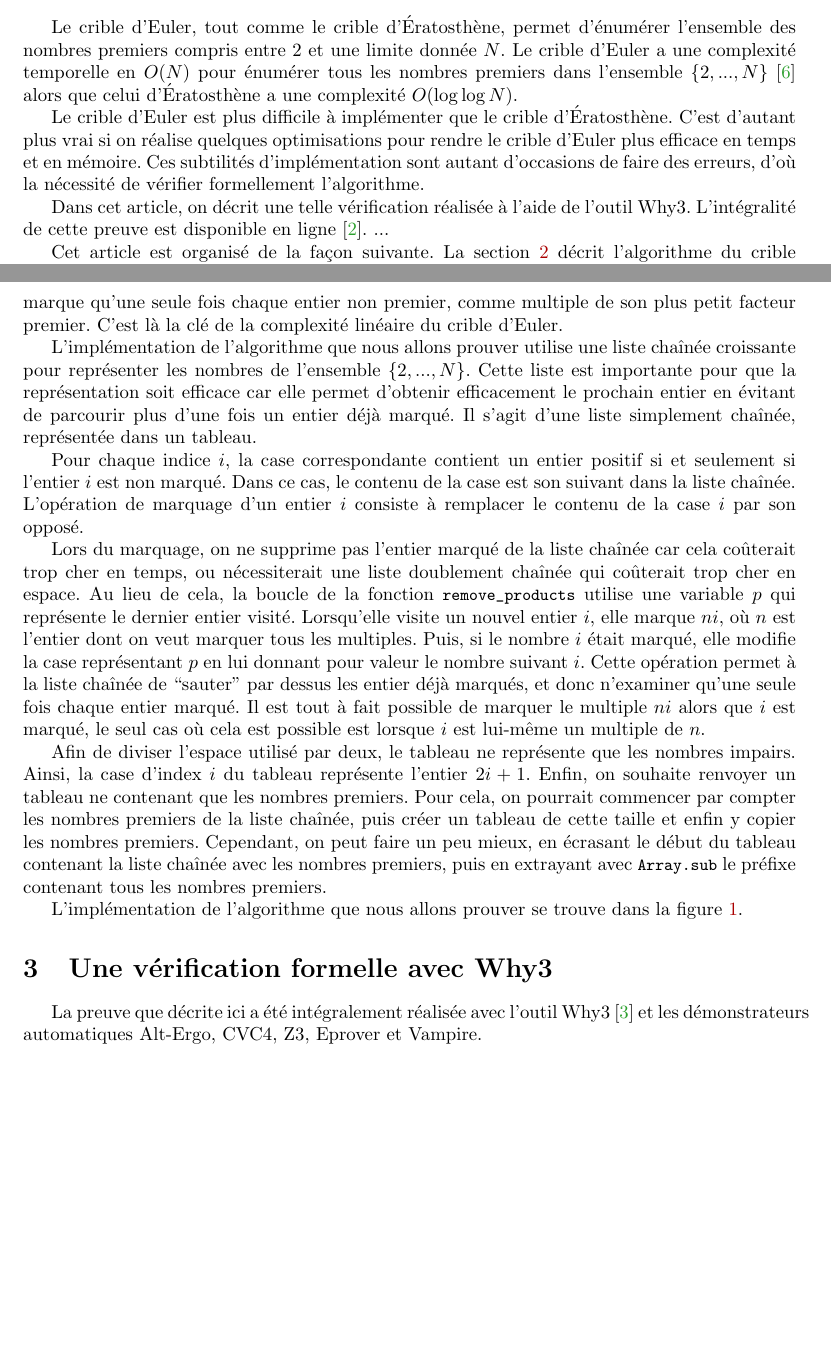
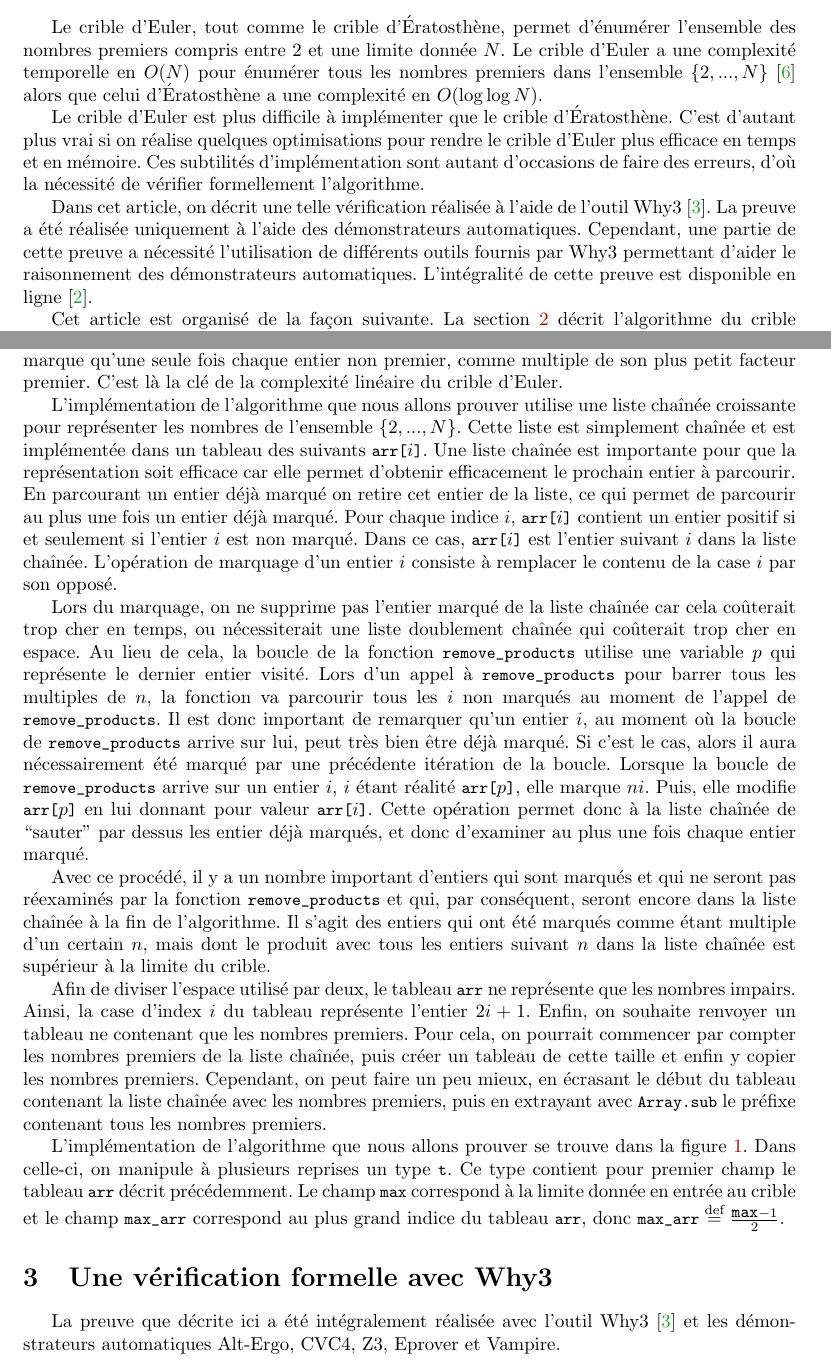
Before and after one commit to josuemoreau/EulerSieve, a LaTeX paper (Article/main.tex): two parts of pages 1 and 2 of 6, joined at a grey line, cut so that both start at the same text, the shorter picture padded with empty space. Compiled offline with pdfLaTeX.

Commit message:
modifs dans la présentation de l'algo/implémentation

```diff
--- a/Article/main.tex
+++ b/Article/main.tex
@@ -6,6 +6,9 @@
 \usepackage{./why3lang}
 
 % \pagestyle{empty} % pour la version finale EasyChair
+
+\newcommand\arr[1]{\ocamlf{arr[}#1\ocamlf{]}}
+\newcommand\eqdef{\overset{\text{def}}{=}}
 
 \begin{document}
 
@@ -31,7 +34,7 @@ Le crible d'Euler, tout comme le crible d'Ératosthène, permet d'énumérer
 l'ensemble des nombres premiers compris entre 2 et une limite donnée $N$.
 Le crible d'Euler a une complexité temporelle en $O(N)$ pour énumérer tous les
 nombres premiers dans l'ensemble $\{2,...,N\}$~\cite{crible-euler} alors que celui
-d'Ératosthène a une complexité $O(\log\log N)$.
+d'Ératosthène a une complexité en $O(\log\log N)$.
 
 Le crible d'Euler est plus difficile à implémenter que le crible d'Ératosthène.
 C'est d'autant plus vrai si on réalise quelques optimisations pour
@@ -39,9 +42,14 @@ rendre le crible d'Euler plus efficace en temps et en mémoire.
 Ces subtilités d'implémentation sont autant d'occasions de faire des erreurs,
 d'où la nécessité de vérifier formellement l'algorithme.
 
-Dans cet article, on décrit une telle vérification réalisée à l'aide de l'outil Why3.
+Dans cet article, on décrit une telle vérification réalisée à l'aide de
+l'outil Why3~\cite{why3}.
+% quelques généralités sur la preuve :
+La preuve a été réalisée uniquement à l'aide des démonstrateurs automatiques.
+Cependant, une partie de cette preuve a nécessité l'utilisation de différents
+outils fournis par Why3 permettant d'aider le raisonnement des démonstrateurs
+automatiques.
 L'intégralité de cette preuve est disponible en ligne~\cite{mapreuve}.
-...
 
 Cet article est organisé de la façon suivante.
 La section~\ref{sec:algo} décrit l'algorithme du crible d'Euler, ainsi que son
@@ -91,46 +99,52 @@ linéaire du crible d'Euler.
 % 1. idée d'utiliser une liste chaînée
 L'implémentation de l'algorithme que nous allons prouver utilise une liste
 chaînée croissante pour représenter les nombres de l'ensemble $\{2,...,N\}$.
-Cette liste est importante pour que la représentation soit efficace car elle
-permet d'obtenir efficacement le prochain entier
+% 2. elle est simplement chaînée = un tableau next
+Cette liste est simplement chaînée et est implémentée dans un tableau
+des suivants \arr{$i$}.
+Une liste chaînée est importante pour que la représentation soit efficace
+car elle permet d'obtenir efficacement le prochain entier à parcourir.
 % en un temps amorti constant ?
-en évitant de parcourir plus d'une fois un entier déjà marqué.
-% 2. elle est simplement chaînée = un tableau next
-Il s'agit d'une liste simplement chaînée, représentée dans un tableau.
+En parcourant un entier déjà marqué on retire cet entier de la liste,
+ce qui permet de parcourir au plus une fois un entier déjà marqué.
+% 4. le marquage se fait dans ce même tableau next, en utilisant des
+% valeurs négatives
+Pour chaque indice $i$, \arr{$i$} contient un entier positif
+si et seulement si l'entier $i$ est non marqué.
+Dans ce cas, \arr{$i$} est l'entier suivant $i$ dans la liste chaînée.
+L'opération de marquage d'un entier~$i$ consiste à remplacer le
+contenu de la case~$i$ par son opposé.
 
 % 3. on marque un élément mais on le supprimera de la liste seulement
 %    plus tard, quand on passera dessus (car on aura alors l'élément
 %    précédent dans une variable, pour effectuer la suppression)
-% 4. le marquage se fait dans ce même tableau next, en utilisant des
-% valeurs négatives
-Pour chaque indice $i$, la case correspondante contient un entier positif
-si et seulement si l'entier $i$ est non marqué.
-Dans ce cas, le contenu de la case est son
-suivant dans la liste chaînée.
-L'opération de marquage d'un entier~$i$ consiste à remplacer le
-contenu de la case~$i$ par son opposé.
-
 Lors du marquage, on ne supprime pas l'entier marqué de la liste chaînée car
 cela coûterait trop cher en temps, ou nécessiterait une liste doublement
 chaînée qui coûterait trop cher en espace.
 Au lieu de cela, la boucle de la fonction \ocamlf{remove_products}
 utilise une variable $p$ qui représente le dernier entier visité.
-Lorsqu'elle visite un nouvel entier $i$, elle marque $ni$, où $n$ est
-l'entier dont on veut marquer tous les multiples.
-Puis, si le nombre $i$ était marqué, elle modifie la case représentant $p$ en lui
-donnant pour valeur le nombre suivant $i$. Cette opération permet à la liste
-chaînée de ``sauter'' par dessus les entier déjà marqués, et donc n'examiner
-qu'une seule fois chaque entier marqué.
-Il est tout à fait possible de marquer le multiple $ni$ alors que $i$ est marqué,
-le seul cas où cela est possible est lorsque $i$ est lui-même un multiple de $n$.
+Lors d'un appel à \ocamlf{remove_products} pour barrer tous les multiples de $n$,
+la fonction va parcourir tous les $i$ non marqués au moment de l'appel de
+\ocamlf{remove_products}. Il est donc important de remarquer qu'un entier $i$,
+au moment où la boucle de \ocamlf{remove_products} arrive sur lui, peut très bien
+être déjà marqué. Si c'est le cas, alors il aura nécessairement été marqué par
+une précédente itération de la boucle. % à voir si le terme est correct ...
+Lorsque la boucle de \ocamlf{remove_products} arrive sur un entier $i$,
+$i$ étant réalité \arr{$p$}, elle marque $ni$.
+Puis, elle modifie \arr{$p$} en lui donnant pour valeur \arr{$i$}.
+Cette opération permet donc à la liste chaînée de ``sauter'' par dessus
+les entier déjà marqués, et donc d'examiner au plus une fois chaque entier marqué.
+
+Avec ce procédé, il y a un nombre important d'entiers qui sont marqués et qui ne
+seront pas réexaminés par la fonction \ocamlf{remove_products} et qui,
+par conséquent, seront encore dans la liste chaînée à la fin de l'algorithme.
+Il s'agit des entiers qui ont été marqués comme étant multiple d'un certain $n$,
+mais dont le produit avec tous les entiers suivant $n$ dans la liste chaînée est
+supérieur à la limite du crible.
 
 % 5. les valeurs paires ne sont pas représentées
-Afin de diviser l'espace utilisé par deux, le tableau ne représente que les nombres
+Afin de diviser l'espace utilisé par deux, le tableau \ocamlf{arr} ne représente que les nombres
 impairs. Ainsi, la case d'index $i$ du tableau représente l'entier $2i + 1$.
-% Pour chaque index $i$, la case $i$ contient un entier positif si et
-% seulement si l'entier $2i + 1$ n'est pas marqué.
-% De plus, si l'entier qu'elle contient est positif, il s'agit de l'entier suivant
-% dans la liste chaînée.
 Enfin, on souhaite renvoyer un tableau ne contenant que les nombres premiers.
 Pour cela, on pourrait commencer par compter les nombres premiers
 de la liste chaînée, puis créer un tableau de cette taille et enfin y copier
@@ -138,21 +152,15 @@ les nombres premiers.
 Cependant, on peut faire un peu mieux, en écrasant le début du tableau
 contenant la liste chaînée avec les nombres premiers, puis en
 extrayant avec \ocamlf{Array.sub} le préfixe contenant tous les nombres premiers.
-% En effet, dans l'ensemble $\{3,...,N\}$,
-% le nombre de nombres impairs est supérieur ou égal au nombre de nombres premiers.
-% Il est donc possible, dans un premier temps, de copier le nombre 2 dans la case
-% d'index 0, représentant au départ le nombre $1$, du tableau contenant la liste
-% chaînée. Puis, il est possible d'écraser la partie du tableau déjà parcourue
-% pendant le comptage, en écrivant consécutivement les nombres premiers au fur
-% et à mesure qu'ils sont rencontrés. Cette modification, ne change pas le comptage
-% des nombres premiers grâce à l'inégalité précédemment énoncée.
-% Enfin, il n'y a plus qu'a utiliser une fonction \ocamlf{Array.sub} pour extraire
-% la partie du tableau contenant tous les nombres premiers.
-% Cette copie étant très certainement mieux implémentée qu'une simple copie
-% case à case, elle sera plus efficace et permet de gagner légèrement en efficacité.
+% ceci a notamment permis de simplifier quelques points de la preuve
+% à la fin, lors de l'extraction des nombres premiers.
 
 L'implémentation de l'algorithme que nous allons prouver se trouve dans la
-figure~\ref{fig:codeOCaml}.
+figure~\ref{fig:codeOCaml}. Dans celle-ci, on manipule à plusieurs reprises
+un type \ocamlf{t}. Ce type contient pour premier champ le tableau \ocamlf{arr}
+décrit précédemment. Le champ \ocamlf{max} correspond à la limite donnée en
+entrée au crible et le champ \ocamlf{max_arr} correspond au plus grand indice
+du tableau \ocamlf{arr}, donc $\text{\ocamlf{max_arr}} \eqdef \frac{\text{\ocamlf{max}} - 1}{2}$.
 % TODO parler brièvement du type t et notamment de max_arr
 
 \begin{figure}[tp]
@@ -216,7 +224,7 @@ let euler_sieve max =
 % multiples d'un nombre sont bien marqués
 
 La preuve que décrite ici a été intégralement réalisée avec l'outil
-Why3~\cite{why3} et les démonstrateurs automatiques Alt-Ergo, CVC4, Z3, Eprover
+Why3~\cite{why3} et les démon\-strateurs automatiques Alt-Ergo, CVC4, Z3, Eprover
 et Vampire. % il faut les citer eux aussi ? et leurs version ? pas forcément
 
 \clearpage
```
Also changed, not shown: Article/main.tex (2 more changed lines).
